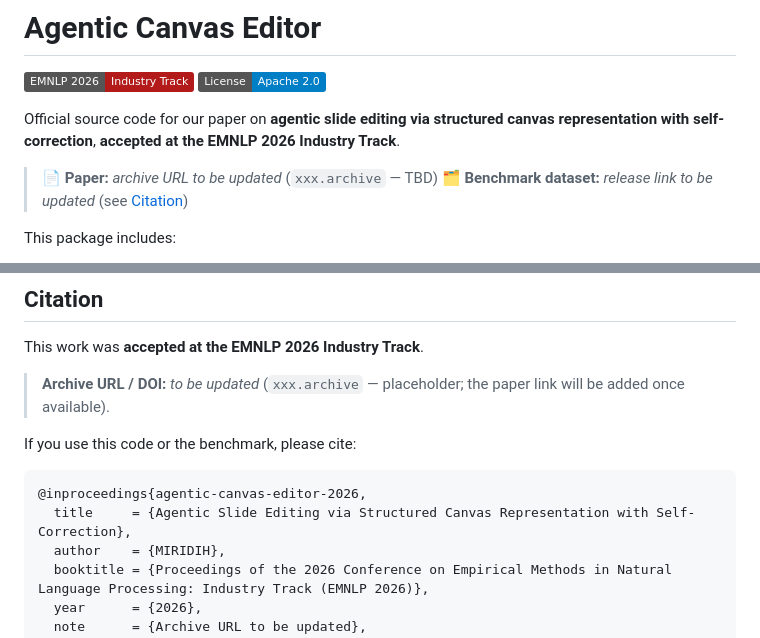
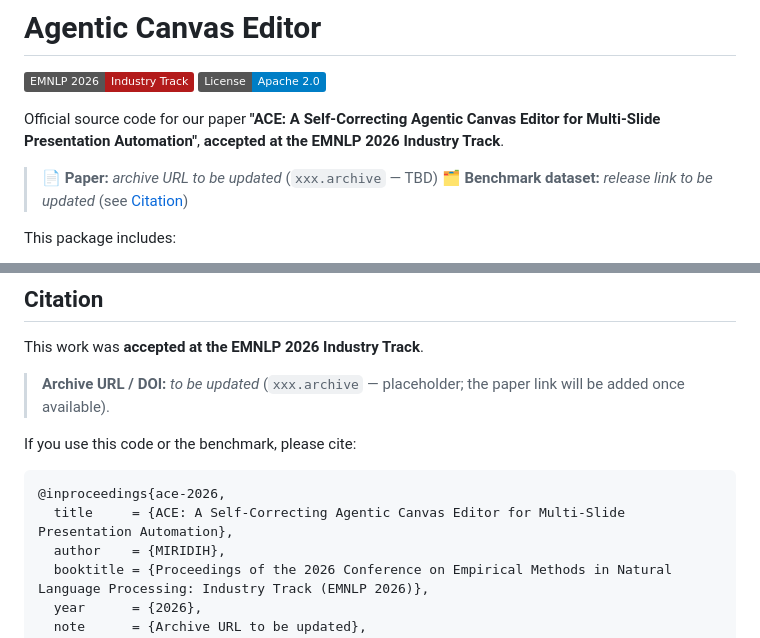
Before and after one commit to BloomBerry/agentic-canvas-editor, a Markdown page: README.md, 2 parts joined by grey strips. GitHub-like rendering; badges without logos.

Commit message:
docs: add paper title (ACE) to README header and citation
Co-Authored-By: Claude Opus 4.8 (1M context) <noreply@anthropic.com>

````diff
--- a/README.md
+++ b/README.md
@@ -3,8 +3,8 @@
 [![Paper](https://img.shields.io/badge/EMNLP%202026-Industry%20Track-b31b1b.svg)](#citation)
 [![License: Apache 2.0](https://img.shields.io/badge/License-Apache%202.0-blue.svg)](LICENSE)
 
-Official source code for our paper on **agentic slide editing via structured
-canvas representation with self-correction**, **accepted at the EMNLP 2026
+Official source code for our paper **"ACE: A Self-Correcting Agentic Canvas
+Editor for Multi-Slide Presentation Automation"**, **accepted at the EMNLP 2026
 Industry Track**.
 
 > 📄 **Paper:** _archive URL to be updated_ (`xxx.archive` — TBD)
@@ -588,8 +588,8 @@ This work was **accepted at the EMNLP 2026 Industry Track**.
 If you use this code or the benchmark, please cite:
 
 ```bibtex
-@inproceedings{agentic-canvas-editor-2026,
-  title     = {Agentic Slide Editing via Structured Canvas Representation with Self-Correction},
+@inproceedings{ace-2026,
+  title     = {ACE: A Self-Correcting Agentic Canvas Editor for Multi-Slide Presentation Automation},
   author    = {MIRIDIH},
   booktitle = {Proceedings of the 2026 Conference on Empirical Methods in Natural Language Processing: Industry Track (EMNLP 2026)},
   year      = {2026},
````
